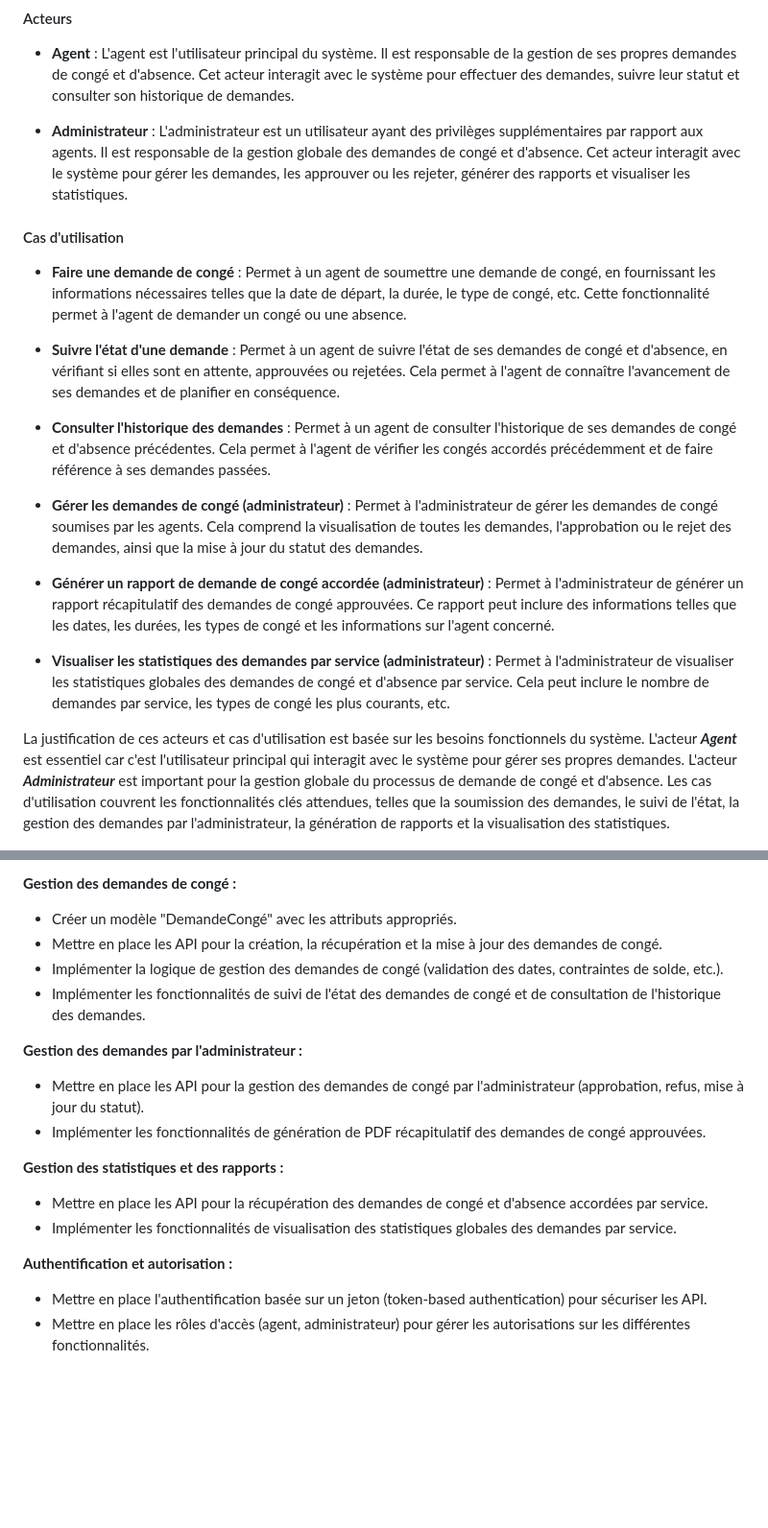
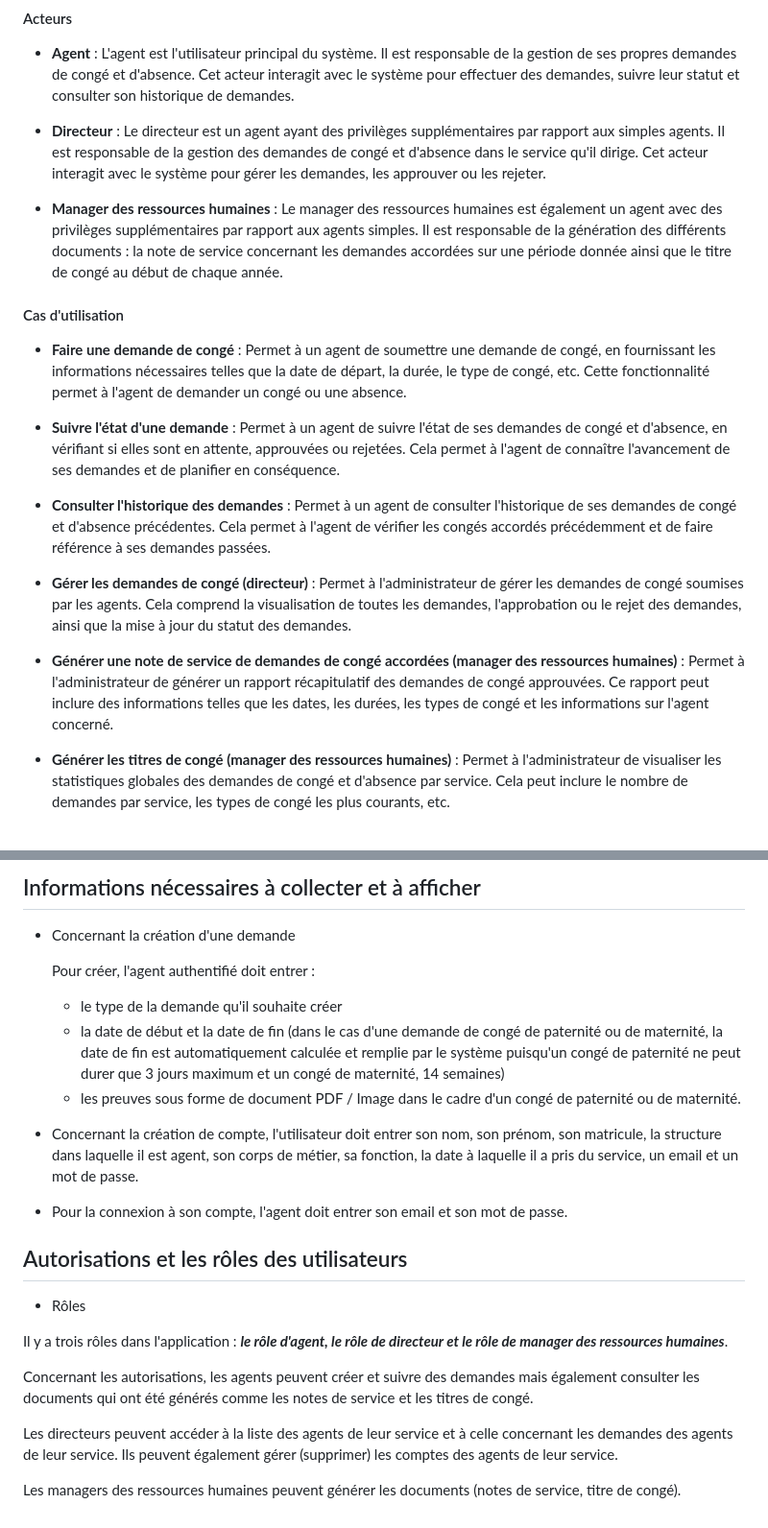
Before and after one commit to Meschack/page-from-markdown, a Markdown page: assets/ProjectDescription.md, 2 parts joined by grey strips. Shown: that part at 96% size. Rendered like a GitHub page; blank space fills up the shorter version.

```diff
--- a/assets/ProjectDescription.md
+++ b/assets/ProjectDescription.md
@@ -96,7 +111,9 @@ Voici les dictionnaires de données pour chacune des tables sous la forme de tab
 
 - **Agent** : L'agent est l'utilisateur principal du système. Il est responsable de la gestion de ses propres demandes de congé et d'absence. Cet acteur interagit avec le système pour effectuer des demandes, suivre leur statut et consulter son historique de demandes.
 
-- **Administrateur** : L'administrateur est un utilisateur ayant des privilèges supplémentaires par rapport aux agents. Il est responsable de la gestion globale des demandes de congé et d'absence. Cet acteur interagit avec le système pour gérer les demandes, les approuver ou les rejeter, générer des rapports et visualiser les statistiques.
+- **Directeur** : Le directeur est un agent ayant des privilèges supplémentaires par rapport aux simples agents. Il est responsable de la gestion des demandes de congé et d'absence dans le service qu'il dirige. Cet acteur interagit avec le système pour gérer les demandes, les approuver ou les rejeter.
+
+- **Manager des ressources humaines** : Le manager des ressources humaines est également un agent avec des privilèges supplémentaires par rapport aux agents simples. Il est responsable de la génération des différents documents : la note de service concernant les demandes accordées sur une période donnée ainsi que le titre de congé au début de chaque année.
 
 #### Cas d'utilisation
 
@@ -106,12 +123,10 @@ Voici les dictionnaires de données pour chacune des tables sous la forme de tab
 
 - **Consulter l'historique des demandes** : Permet à un agent de consulter l'historique de ses demandes de congé et d'absence précédentes. Cela permet à l'agent de vérifier les congés accordés précédemment et de faire référence à ses demandes passées.
 
-- **Gérer les demandes de congé (administrateur)** : Permet à l'administrateur de gérer les demandes de congé soumises par les agents. Cela comprend la visualisation de toutes les demandes, l'approbation ou le rejet des demandes, ainsi que la mise à jour du statut des demandes.
+- **Gérer les demandes de congé (directeur)** : Permet à l'administrateur de gérer les demandes de congé soumises par les agents. Cela comprend la visualisation de toutes les demandes, l'approbation ou le rejet des demandes, ainsi que la mise à jour du statut des demandes.
 
-- **Générer un rapport de demande de congé accordée (administrateur)** : Permet à l'administrateur de générer un rapport récapitulatif des demandes de congé approuvées. Ce rapport peut inclure des informations telles que les dates, les durées, les types de congé et les informations sur l'agent concerné.
+- **Générer une note de service de demandes de congé accordées (manager des ressources humaines)** : Permet à l'administrateur de générer un rapport récapitulatif des demandes de congé approuvées. Ce rapport peut inclure des informations telles que les dates, les durées, les types de congé et les informations sur l'agent concerné.
 
-- **Visualiser les statistiques des demandes par service (administrateur)** : Permet à l'administrateur de visualiser les statistiques globales des demandes de congé et d'absence par service. Cela peut inclure le nombre de demandes par service, les types de congé les plus courants, etc.
-
-La justification de ces acteurs et cas d'utilisation est basée sur les besoins fonctionnels du système. L'acteur **_Agent_** est essentiel car c'est l'utilisateur principal qui interagit avec le système pour gérer ses propres demandes. L'acteur **_Administrateur_** est important pour la gestion globale du processus de demande de congé et d'absence. Les cas d'utilisation couvrent les fonctionnalités clés attendues, telles que la soumission des demandes, le suivi de l'état, la gestion des demandes par l'administrateur, la génération de rapports et la visualisation des statistiques.
+- **Générer les titres de congé (manager des ressources humaines)** : Permet à l'administrateur de visualiser les statistiques globales des demandes de congé et d'absence par service. Cela peut inclure le nombre de demandes par service, les types de congé les plus courants, etc.
 
 ![](../images/DiagrammeDeCasDUtilisation.jpg)
@@ -158,22 +190,26 @@ La justification de ces acteurs et cas d'utilisation est basée sur les besoins
 
-**Gestion des demandes de congé :**
+## Informations nécessaires à collecter et à afficher
 
-- Créer un modèle "DemandeCongé" avec les attributs appropriés.
-- Mettre en place les API pour la création, la récupération et la mise à jour des demandes de congé.
-- Implémenter la logique de gestion des demandes de congé (validation des dates, contraintes de solde, etc.).
-- Implémenter les fonctionnalités de suivi de l'état des demandes de congé et de consultation de l'historique des demandes.
+- Concernant la création d'une demande
 
-**Gestion des demandes par l'administrateur :**
+  Pour créer, l'agent authentifié doit entrer :
 
-- Mettre en place les API pour la gestion des demandes de congé par l'administrateur (approbation, refus, mise à jour du statut).
-- Implémenter les fonctionnalités de génération de PDF récapitulatif des demandes de congé approuvées.
+  - le type de la demande qu'il souhaite créer
+  - la date de début et la date de fin (dans le cas d'une demande de congé de paternité ou de maternité, la date de fin est automatiquement calculée et remplie par le système puisqu'un congé de paternité ne peut durer que 3 jours maximum et un congé de maternité, 14 semaines)
+  - les preuves sous forme de document PDF / Image dans le cadre d'un congé de paternité ou de maternité.
 
-**Gestion des statistiques et des rapports :**
+- Concernant la création de compte, l'utilisateur doit entrer son nom, son prénom, son matricule, la structure dans laquelle il est agent, son corps de métier, sa fonction, la date à laquelle il a pris du service, un email et un mot de passe.
 
-- Mettre en place les API pour la récupération des demandes de congé et d'absence accordées par service.
-- Implémenter les fonctionnalités de visualisation des statistiques globales des demandes par service.
+- Pour la connexion à son compte, l'agent doit entrer son email et son mot de passe.
 
-**Authentification et autorisation :**
+## Autorisations et les rôles des utilisateurs
 
-- Mettre en place l'authentification basée sur un jeton (token-based authentication) pour sécuriser les API.
-- Mettre en place les rôles d'accès (agent, administrateur) pour gérer les autorisations sur les différentes fonctionnalités.
+- Rôles
+
+Il y a trois rôles dans l'application : **_le rôle d'agent, le rôle de directeur et le rôle de manager des ressources humaines_**.
+
+Concernant les autorisations, les agents peuvent créer et suivre des demandes mais également consulter les documents qui ont été générés comme les notes de service et les titres de congé.
+
+Les directeurs peuvent accéder à la liste des agents de leur service et à celle concernant les demandes des agents de leur service. Ils peuvent également gérer (supprimer) les comptes des agents de leur service.
+
+Les managers des ressources humaines peuvent générer les documents (notes de service, titre de congé).
```
Also changed, not shown: other parts of assets/ProjectDescription.md (+95 -63 lines).
